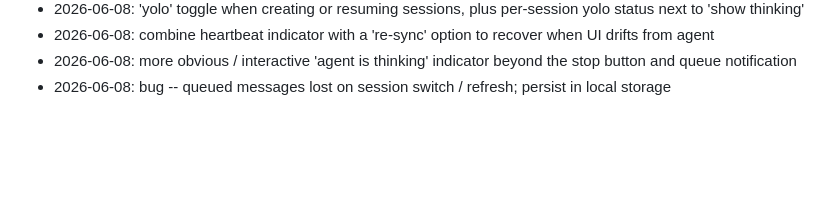
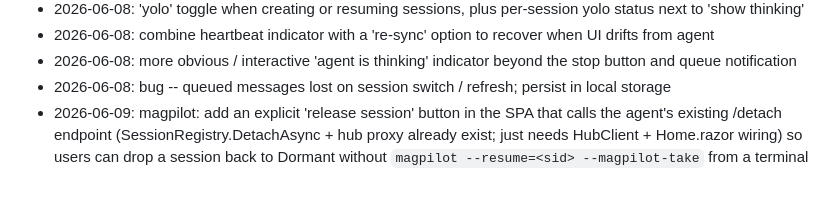
Before and after one commit to chsienki/magpilot, a Markdown page: .github/copilot-instructions.md, the part around the change. Drawn GitHub-style; blank space fills up the shorter version.

Commit message:
docs: append ideas backlog (1 entry from copilot-context/ideas)
Co-authored-by: Copilot <223556219+Copilot@users.noreply.github.com>

```diff
--- a/.github/copilot-instructions.md
+++ b/.github/copilot-instructions.md
@@ -1032,3 +1032,4 @@ they exist and don't accidentally re-litigate them.)
 - 2026-06-08: combine heartbeat indicator with a 're-sync' option to recover when UI drifts from agent
 - 2026-06-08: more obvious / interactive 'agent is thinking' indicator beyond the stop button and queue notification
 - 2026-06-08: bug -- queued messages lost on session switch / refresh; persist in local storage
+- 2026-06-09: magpilot: add an explicit 'release session' button in the SPA that calls the agent's existing /detach endpoint (SessionRegistry.DetachAsync + hub proxy already exist; just needs HubClient + Home.razor wiring) so users can drop a session back to Dormant without `magpilot --resume=<sid> --magpilot-take` from a terminal
```
